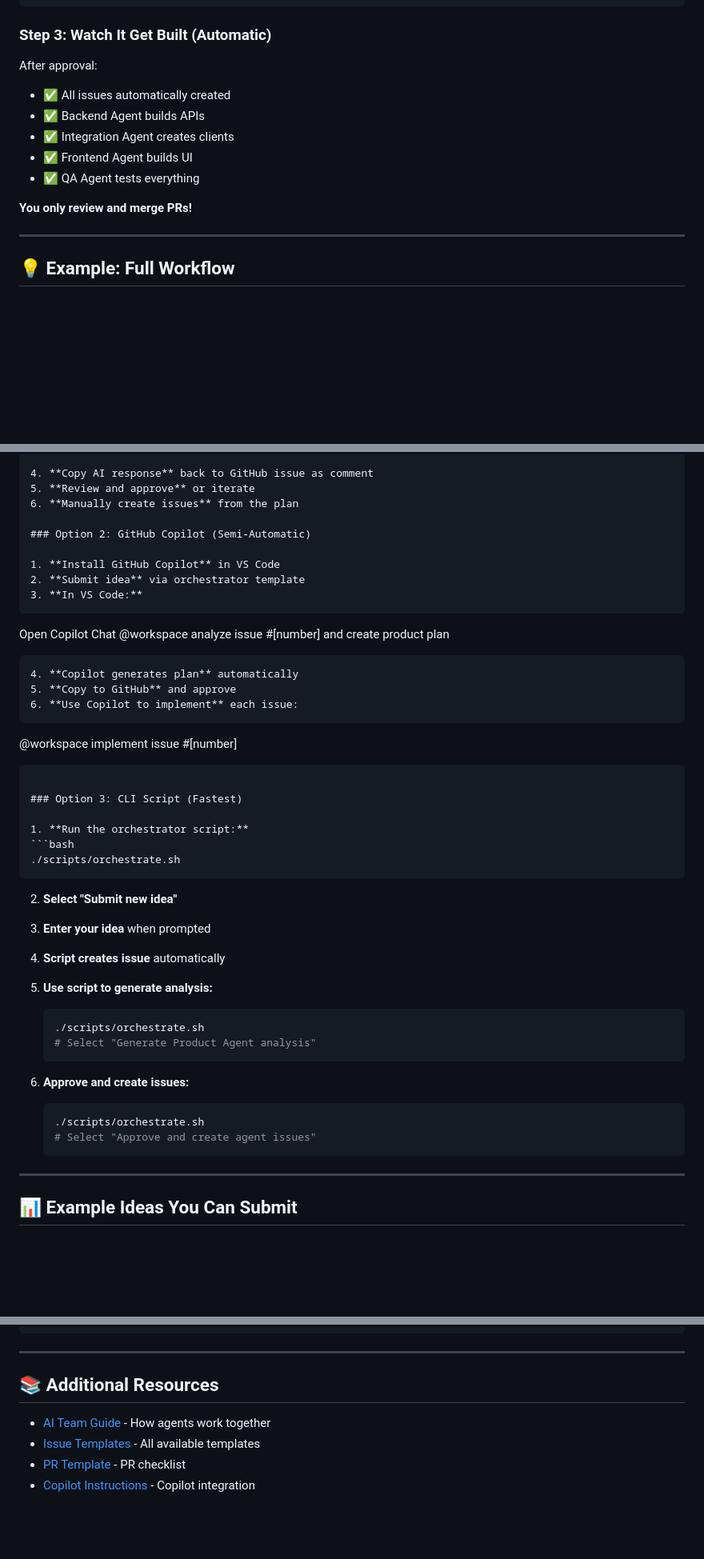
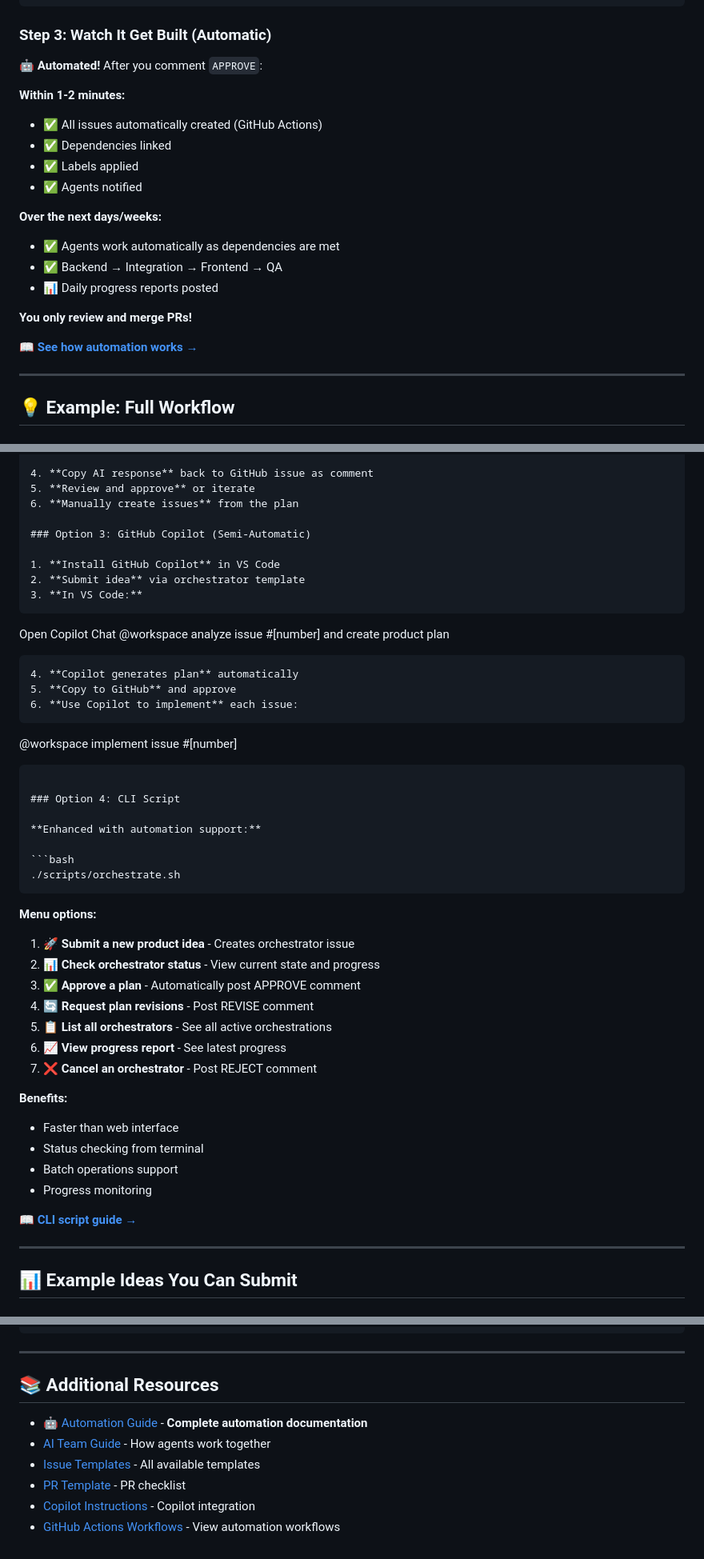
Before and after one commit to garantor/ai-dev-team, a Markdown page: docs/AI_ORCHESTRATOR_GUIDE.md, 3 parts joined by grey strips. Shown at 80% size. Rendered like a GitHub page; folded sections open; blank space fills up the shorter version.

Commit message:
Update AI_ORCHESTRATOR_GUIDE.md with automation information
Co-authored-by: garantor <31351334+garantor@users.noreply.github.com>

````diff
--- a/docs/AI_ORCHESTRATOR_GUIDE.md
+++ b/docs/AI_ORCHESTRATOR_GUIDE.md
@@ -43,13 +69,21 @@ APPROVE
 ### Step 3: Watch It Get Built (Automatic)
 
-After approval:
-- ✅ All issues automatically created
-- ✅ Backend Agent builds APIs
-- ✅ Integration Agent creates clients
-- ✅ Frontend Agent builds UI
-- ✅ QA Agent tests everything
+**🤖 Automated!** After you comment `APPROVE`:
+
+**Within 1-2 minutes:**
+- ✅ All issues automatically created (GitHub Actions)
+- ✅ Dependencies linked
+- ✅ Labels applied
+- ✅ Agents notified
+
+**Over the next days/weeks:**
+- ✅ Agents work automatically as dependencies are met
+- ✅ Backend → Integration → Frontend → QA
+- 📊 Daily progress reports posted
 
 **You only review and merge PRs!**
+
+[📖 **See how automation works →**](AUTOMATION.md)
 
 ---
 
@@ -477,7 +528,7 @@ Format as structured markdown for GitHub.
 5. **Review and approve** or iterate
 6. **Manually create issues** from the plan
 
-### Option 2: GitHub Copilot (Semi-Automatic)
+### Option 3: GitHub Copilot (Semi-Automatic)
 
 1. **Install GitHub Copilot** in VS Code
 2. **Submit idea** via orchestrator template
@@ -493,30 +544,30 @@ Format as structured markdown for GitHub.
    @workspace implement issue #[number]
    ```
 
-### Option 3: CLI Script (Fastest)
+### Option 4: CLI Script
 
-1. **Run the orchestrator script:**
-   ```bash
-   ./scripts/orchestrate.sh
-   ```
+**Enhanced with automation support:**
 
-2. **Select "Submit new idea"**
+```bash
+./scripts/orchestrate.sh
+```
 
-3. **Enter your idea** when prompted
+**Menu options:**
+1. 🚀 **Submit a new product idea** - Creates orchestrator issue
+2. 📊 **Check orchestrator status** - View current state and progress
+3. ✅ **Approve a plan** - Automatically post APPROVE comment
+4. 🔄 **Request plan revisions** - Post REVISE comment
+5. 📋 **List all orchestrators** - See all active orchestrations
+6. 📈 **View progress report** - See latest progress
+7. ❌ **Cancel an orchestrator** - Post REJECT comment
 
-4. **Script creates issue** automatically
+**Benefits:**
+- Faster than web interface
+- Status checking from terminal
+- Batch operations support
+- Progress monitoring
 
-5. **Use script to generate analysis:**
-   ```bash
-   ./scripts/orchestrate.sh
-   # Select "Generate Product Agent analysis"
-   ```
-
-6. **Approve and create issues:**
-   ```bash
-   ./scripts/orchestrate.sh
-   # Select "Approve and create agent issues"
-   ```
+[📖 **CLI script guide →**](AUTOMATION.md#cli-script)
 
 ---
 
@@ -611,7 +668,9 @@ Or run:
 
 ## 📚 Additional Resources
 
+- [🤖 Automation Guide](./AUTOMATION.md) - **Complete automation documentation**
 - [AI Team Guide](./AI_TEAM_GUIDE.md) - How agents work together
 - [Issue Templates](../.github/ISSUE_TEMPLATE/) - All available templates
 - [PR Template](../.github/pull_request_template.md) - PR checklist
 - [Copilot Instructions](../.github/copilot-instructions.md) - Copilot integration
+- [GitHub Actions Workflows](../.github/workflows/) - View automation workflows
````
Also changed, not shown: other parts of docs/AI_ORCHESTRATOR_GUIDE.md (+54 -5 lines).
